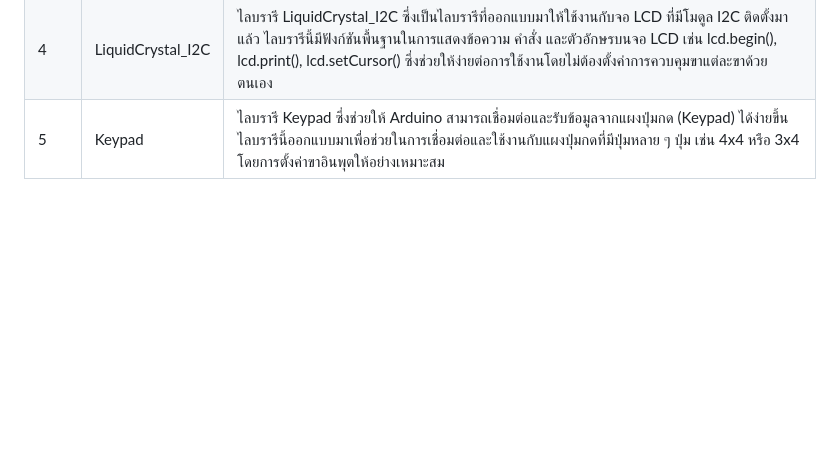
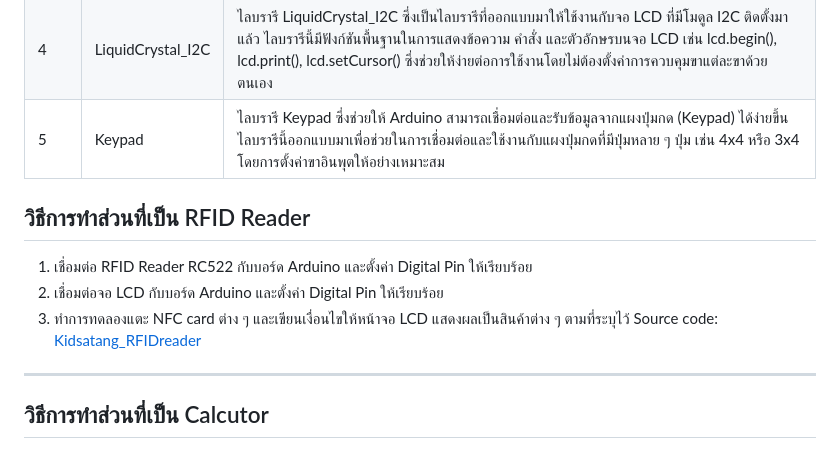
Before and after one commit to gniusx/kidsatang-playsets, a Markdown page: README.md, the part around the change. GitHub-like rendering; blank space fills up the shorter version.

```diff
--- a/README.md
+++ b/README.md
@@ -28,3 +28,11 @@ Game Development
 | 3 | Wire | ไลบรารี Wire ซึ่งเป็นไลบรารีสำหรับโปรโตคอล I2C (Inter-Integrated Circuit) ซึ่งช่วยให้ Arduino สามารถสื่อสารกับอุปกรณ์ I2C อื่น ๆ ได้ โดยในกรณีนี้จะใช้เพื่อเชื่อมต่อและควบคุมจอ LCD ที่รองรับการเชื่อมต่อแบบ I2C |
 | 4 | LiquidCrystal_I2C | ไลบรารี LiquidCrystal_I2C ซึ่งเป็นไลบรารีที่ออกแบบมาให้ใช้งานกับจอ LCD ที่มีโมดูล I2C ติดตั้งมาแล้ว ไลบรารีนี้มีฟังก์ชันพื้นฐานในการแสดงข้อความ คำสั่ง และตัวอักษรบนจอ LCD เช่น lcd.begin(), lcd.print(), lcd.setCursor() ซึ่งช่วยให้ง่ายต่อการใช้งานโดยไม่ต้องตั้งค่าการควบคุมขาแต่ละขาด้วยตนเอง |
 | 5 | Keypad | ไลบรารี Keypad ซึ่งช่วยให้ Arduino สามารถเชื่อมต่อและรับข้อมูลจากแผงปุ่มกด (Keypad) ได้ง่ายขึ้น ไลบรารีนี้ออกแบบมาเพื่อช่วยในการเชื่อมต่อและใช้งานกับแผงปุ่มกดที่มีปุ่มหลาย ๆ ปุ่ม เช่น 4x4 หรือ 3x4 โดยการตั้งค่าขาอินพุตให้อย่างเหมาะสม |
+
+## วิธีการทำส่วนที่เป็น RFID Reader
+1. เชื่อมต่อ RFID Reader RC522 กับบอร์ด Arduino และตั้งค่า Digital Pin ให้เรียบร้อย
+2. เชื่อมต่อจอ LCD กับบอร์ด Arduino และตั้งค่า Digital Pin ให้เรียบร้อย
+3. ทำการทดลองแตะ NFC card ต่าง ๆ และเขียนเงื่อนไขให้หน้าจอ LCD แสดงผลเป็นสินค้าต่าง ๆ ตามที่ระบุไว้
+Source code: [Kidsatang_RFIDreader](Kidsatang_RFIDreader.ino)
+---
+## วิธีการทำส่วนที่เป็น Calcutor
```
